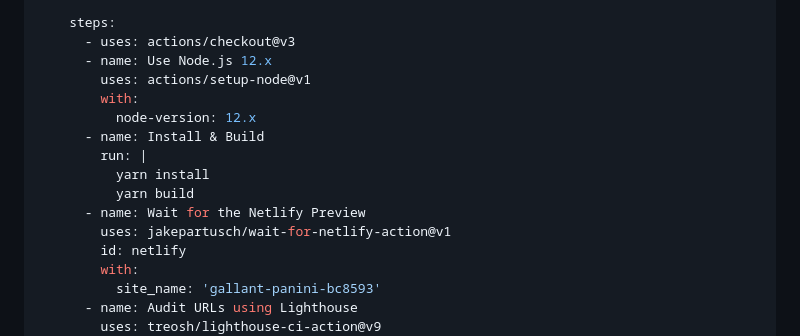
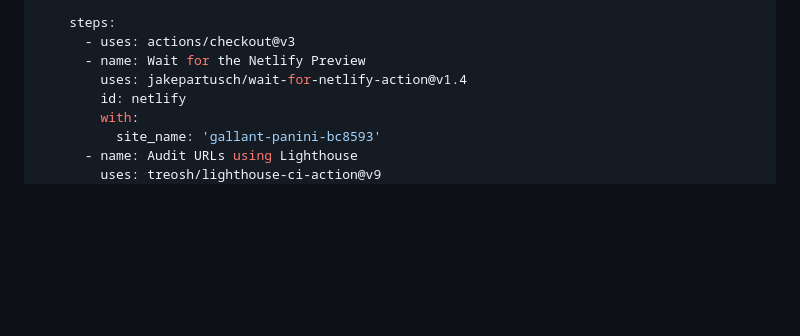
Before and after one commit to treosh/lighthouse-ci-action, a Markdown page: README.md, the part around the change. Drawn GitHub-style; folded sections open; blank space fills up the shorter version.

Commit message:
updates Netlify example (Node v12 no longer required)

```diff
--- a/README.md
+++ b/README.md
@@ -283,16 +283,8 @@ jobs:
 
     steps:
       - uses: actions/checkout@v3
-      - name: Use Node.js 12.x
-        uses: actions/setup-node@v1
-        with:
-          node-version: 12.x
-      - name: Install & Build
-        run: |
-          yarn install
-          yarn build
       - name: Wait for the Netlify Preview
-        uses: jakepartusch/wait-for-netlify-action@v1
+        uses: jakepartusch/wait-for-netlify-action@v1.4
         id: netlify
         with:
           site_name: 'gallant-panini-bc8593'
```
